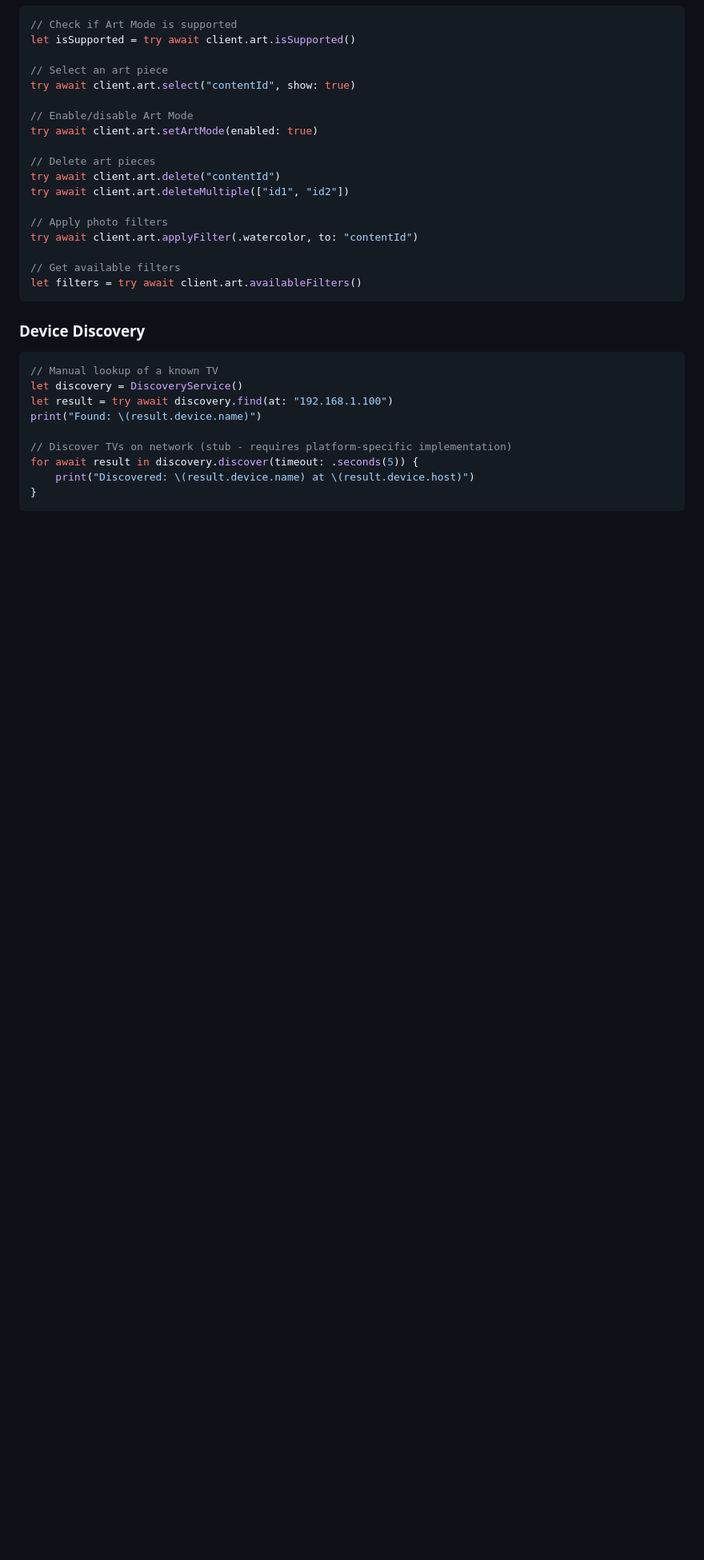
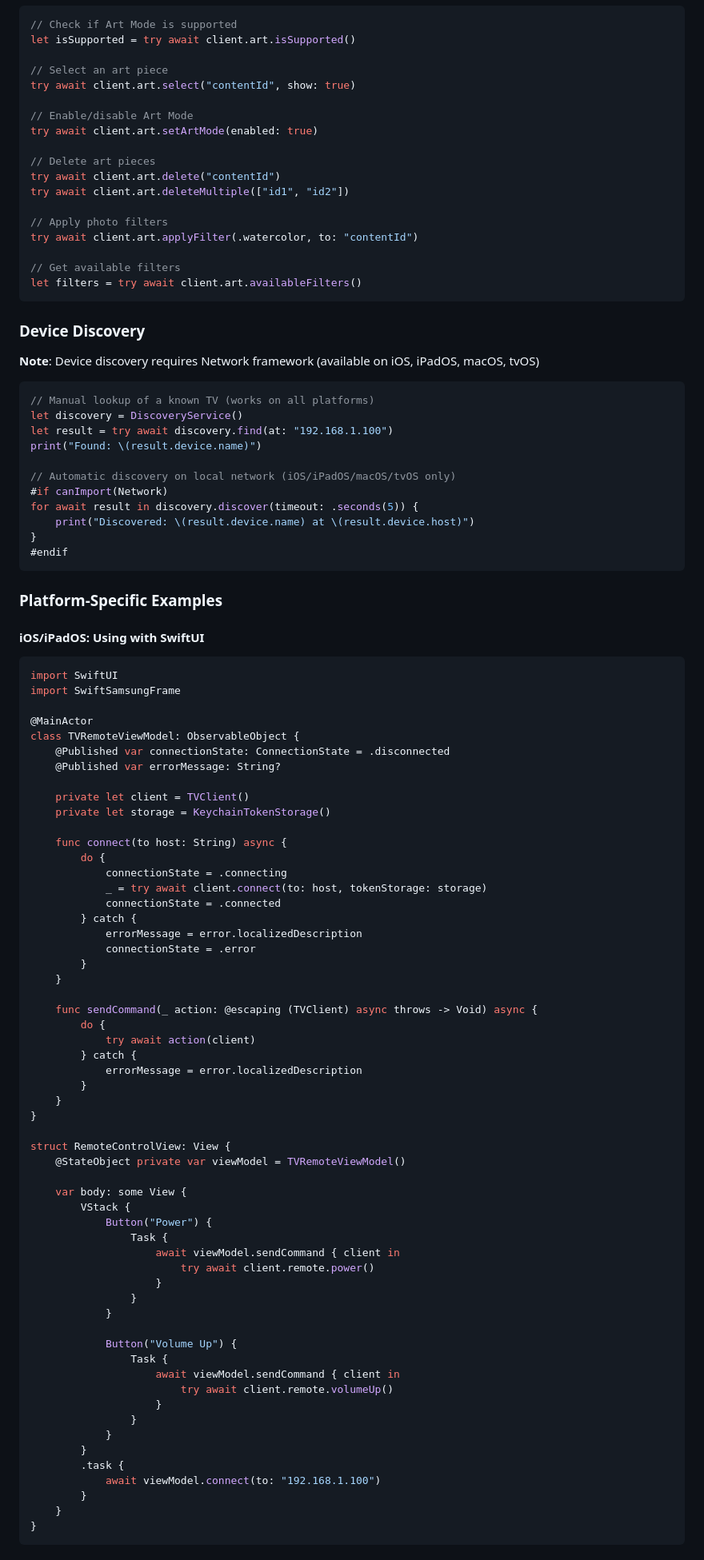
Before and after one commit to pradeepmouli/swift-samsung-frame, a Markdown page: README.md, the part around one of its changes. Shown at 80% size. Rendered like a GitHub page; blank space fills up the shorter version.

Commit message:
Add platform-specific usage examples for iOS/iPadOS/macOS/tvOS
Co-authored-by: pradeepmouli <16478229+pradeepmouli@users.noreply.github.com>

````diff
--- a/README.md
+++ b/README.md
@@ -149,12 +149,83 @@ let filters = try await client.art.availableFilters()
 
 ### Device Discovery
 
+**Note**: Device discovery requires Network framework (available on iOS, iPadOS, macOS, tvOS)
+
 ```swift
-// Manual lookup of a known TV
+// Manual lookup of a known TV (works on all platforms)
 let discovery = DiscoveryService()
 let result = try await discovery.find(at: "192.168.1.100")
 print("Found: \(result.device.name)")
 
-// Discover TVs on network (stub - requires platform-specific implementation)
+// Automatic discovery on local network (iOS/iPadOS/macOS/tvOS only)
+#if canImport(Network)
 for await result in discovery.discover(timeout: .seconds(5)) {
     print("Discovered: \(result.device.name) at \(result.device.host)")
+}
+#endif
+```
+
+### Platform-Specific Examples
+
+#### iOS/iPadOS: Using with SwiftUI
+
+```swift
+import SwiftUI
+import SwiftSamsungFrame
+
+@MainActor
+class TVRemoteViewModel: ObservableObject {
+    @Published var connectionState: ConnectionState = .disconnected
+    @Published var errorMessage: String?
+
+    private let client = TVClient()
+    private let storage = KeychainTokenStorage()
+
+    func connect(to host: String) async {
+        do {
+            connectionState = .connecting
+            _ = try await client.connect(to: host, tokenStorage: storage)
+            connectionState = .connected
+        } catch {
+            errorMessage = error.localizedDescription
+            connectionState = .error
+        }
+    }
+
+    func sendCommand(_ action: @escaping (TVClient) async throws -> Void) async {
+        do {
+            try await action(client)
+        } catch {
+            errorMessage = error.localizedDescription
+        }
+    }
+}
+
+struct RemoteControlView: View {
+    @StateObject private var viewModel = TVRemoteViewModel()
+
+    var body: some View {
+        VStack {
+            Button("Power") {
+                Task {
+                    await viewModel.sendCommand { client in
+                        try await client.remote.power()
+                    }
+                }
+            }
+
+            Button("Volume Up") {
+                Task {
+                    await viewModel.sendCommand { client in
+                        try await client.remote.volumeUp()
+                    }
+                }
+            }
+        }
+        .task {
+            await viewModel.connect(to: "192.168.1.100")
+        }
+    }
+}
+```
+
````
Also changed, not shown: other parts of README.md (+42 -0 lines).
